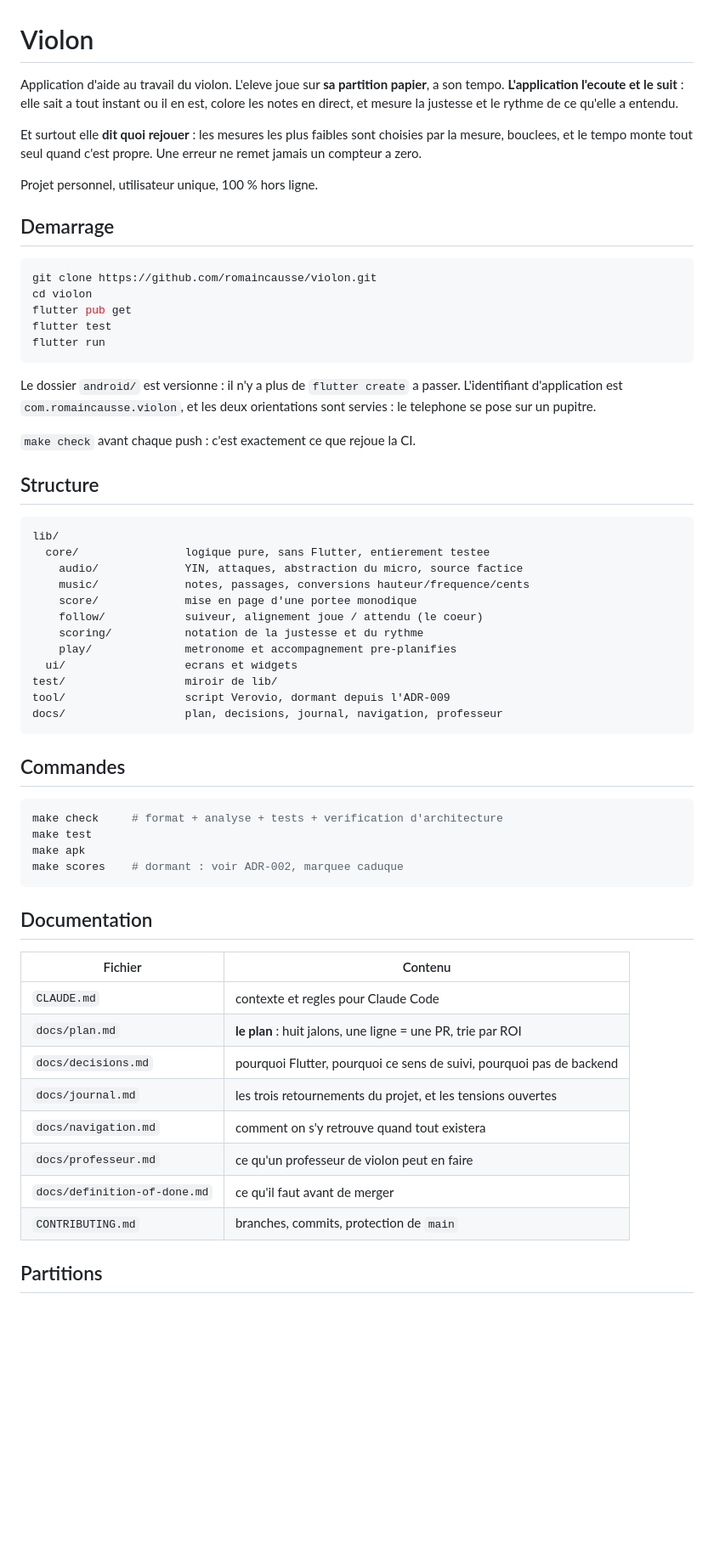
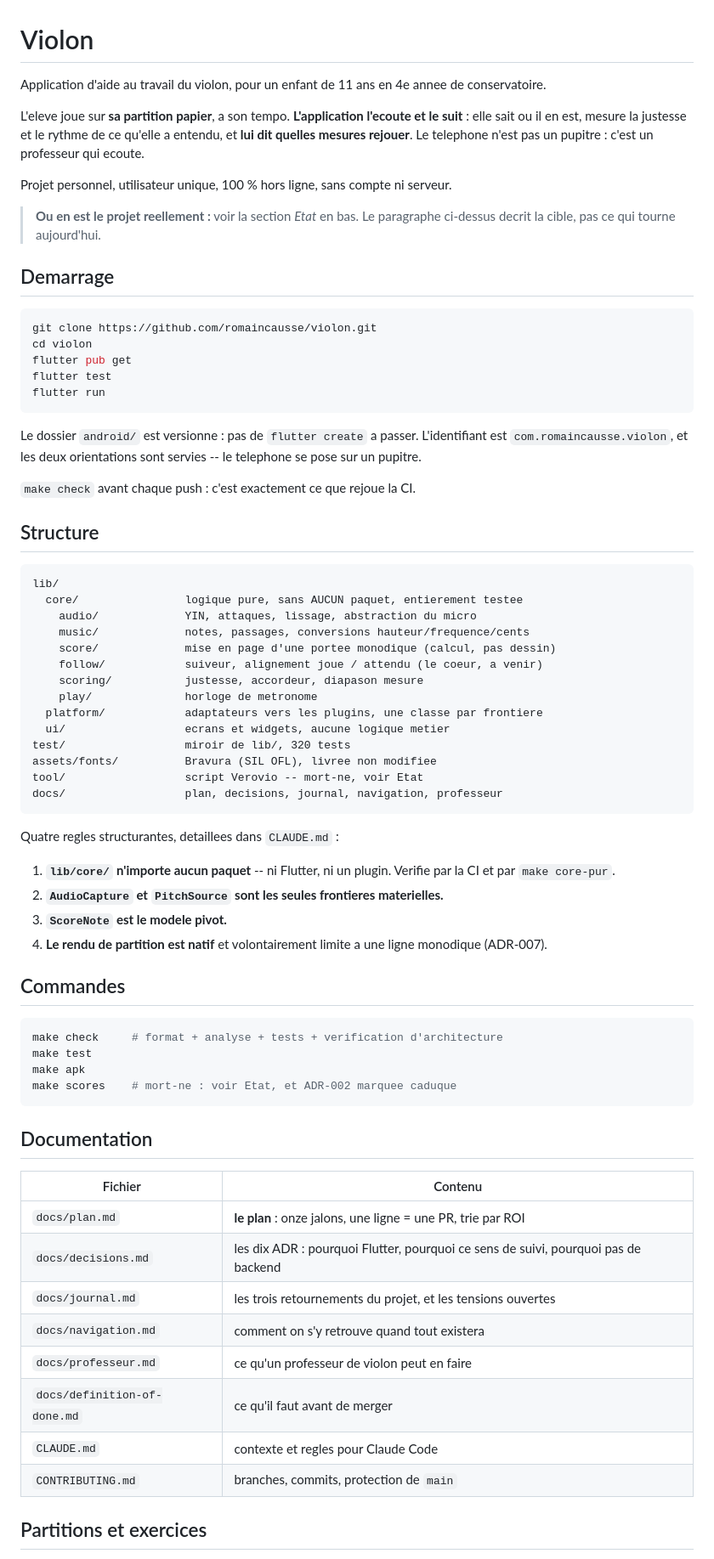
Before and after one commit to romaincausse/violon, a Markdown page: README.md, the part around one of its changes. Shown at 85% size. Drawn GitHub-style; blank space fills up the shorter version.

````diff
--- a/README.md
+++ b/README.md
@@ -1,15 +1,18 @@
 # Violon
 
-Application d'aide au travail du violon. L'eleve joue sur **sa partition
-papier**, a son tempo. **L'application l'ecoute et le suit** : elle sait a tout
-instant ou il en est, colore les notes en direct, et mesure la justesse et le
-rythme de ce qu'elle a entendu.
+Application d'aide au travail du violon, pour un enfant de 11 ans en 4e annee
+de conservatoire.
 
-Et surtout elle **dit quoi rejouer** : les mesures les plus faibles sont
-choisies par la mesure, bouclees, et le tempo monte tout seul quand c'est
-propre. Une erreur ne remet jamais un compteur a zero.
+L'eleve joue sur **sa partition papier**, a son tempo. **L'application
+l'ecoute et le suit** : elle sait ou il en est, mesure la justesse et le
+rythme de ce qu'elle a entendu, et **lui dit quelles mesures rejouer**. Le
+telephone n'est pas un pupitre : c'est un professeur qui ecoute.
 
-Projet personnel, utilisateur unique, 100 % hors ligne.
+Projet personnel, utilisateur unique, 100 % hors ligne, sans compte ni
+serveur.
+
+> **Ou en est le projet reellement :** voir la section *Etat* en bas. Le
+> paragraphe ci-dessus decrit la cible, pas ce qui tourne aujourd'hui.
 
 ## Demarrage
 
@@ -21,9 +24,9 @@ flutter test
 flutter run
 ```
 
-Le dossier `android/` est versionne : il n'y a plus de `flutter create` a
-passer. L'identifiant d'application est `com.romaincausse.violon`, et les deux
-orientations sont servies : le telephone se pose sur un pupitre.
+Le dossier `android/` est versionne : pas de `flutter create` a passer.
+L'identifiant est `com.romaincausse.violon`, et les deux orientations sont
+servies -- le telephone se pose sur un pupitre.
 
 `make check` avant chaque push : c'est exactement ce que rejoue la CI.
 
@@ -31,18 +34,29 @@ orientations sont servies : le telephone se pose sur un pupitre.
 
 ```
 lib/
-  core/                logique pure, sans Flutter, entierement testee
-    audio/             YIN, attaques, abstraction du micro, source factice
+  core/                logique pure, sans AUCUN paquet, entierement testee
+    audio/             YIN, attaques, lissage, abstraction du micro
     music/             notes, passages, conversions hauteur/frequence/cents
-    score/             mise en page d'une portee monodique
-    follow/            suiveur, alignement joue / attendu (le coeur)
-    scoring/           notation de la justesse et du rythme
-    play/              metronome et accompagnement pre-planifies
-  ui/                  ecrans et widgets
-test/                  miroir de lib/
-tool/                  script Verovio, dormant depuis l'ADR-009
+    score/             mise en page d'une portee monodique (calcul, pas dessin)
+    follow/            suiveur, alignement joue / attendu (le coeur, a venir)
+    scoring/           justesse, accordeur, diapason mesure
+    play/              horloge de metronome
+  platform/            adaptateurs vers les plugins, une classe par frontiere
+  ui/                  ecrans et widgets, aucune logique metier
+test/                  miroir de lib/, 320 tests
+assets/fonts/          Bravura (SIL OFL), livree non modifiee
+tool/                  script Verovio -- mort-ne, voir Etat
 docs/                  plan, decisions, journal, navigation, professeur
 ```
+
+Quatre regles structurantes, detaillees dans `CLAUDE.md` :
+
+1. **`lib/core/` n'importe aucun paquet** -- ni Flutter, ni un plugin. Verifie
+   par la CI et par `make core-pur`.
+2. **`AudioCapture` et `PitchSource` sont les seules frontieres materielles.**
+3. **`ScoreNote` est le modele pivot.**
+4. **Le rendu de partition est natif** et volontairement limite a une ligne
+   monodique (ADR-007).
 
 ## Commandes
 
@@ -50,21 +64,21 @@ docs/                  plan, decisions, journal, navigation, professeur
 make check     # format + analyse + tests + verification d'architecture
 make test
 make apk
-make scores    # dormant : voir ADR-002, marquee caduque
+make scores    # mort-ne : voir Etat, et ADR-002 marquee caduque
 ```
 
 ## Documentation
 
 | Fichier | Contenu |
 |---------|---------|
-| `CLAUDE.md` | contexte et regles pour Claude Code |
-| `docs/plan.md` | **le plan** : huit jalons, une ligne = une PR, trie par ROI |
-| `docs/decisions.md` | pourquoi Flutter, pourquoi ce sens de suivi, pourquoi pas de backend |
+| `docs/plan.md` | **le plan** : onze jalons, une ligne = une PR, trie par ROI |
+| `docs/decisions.md` | les dix ADR : pourquoi Flutter, pourquoi ce sens de suivi, pourquoi pas de backend |
 | `docs/journal.md` | les trois retournements du projet, et les tensions ouvertes |
 | `docs/navigation.md` | comment on s'y retrouve quand tout existera |
 | `docs/professeur.md` | ce qu'un professeur de violon peut en faire |
 | `docs/definition-of-done.md` | ce qu'il faut avant de merger |
+| `CLAUDE.md` | contexte et regles pour Claude Code |
 | `CONTRIBUTING.md` | branches, commits, protection de `main` |
 
-## Partitions
+## Partitions et exercices
 
````
Also changed, not shown: other parts of README.md (+38 -12 lines).
